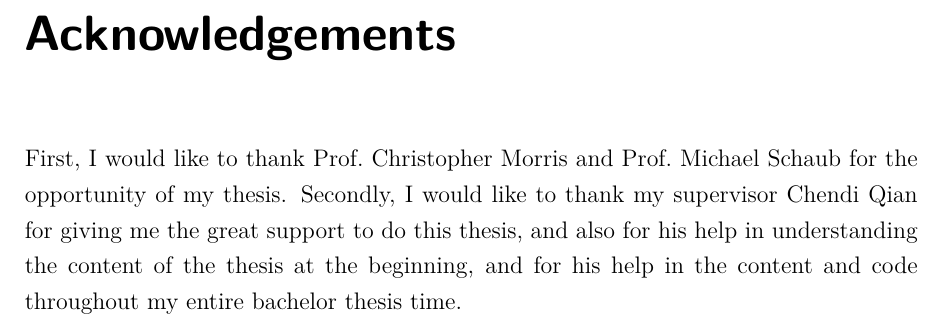
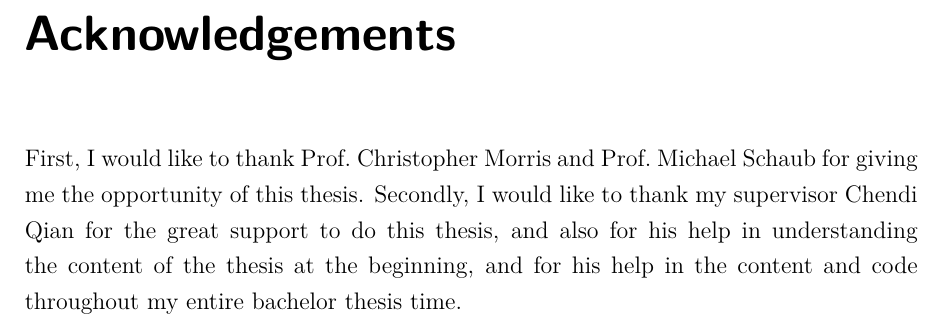
Before and after one commit to wenont/GNN, a LaTeX thesis (paper/thesis.tex): part of page 4 of 43 before the commit and part of page 4 of 42 after it, cut so that both start at the same text. Compiled offline with XeLaTeX.

```diff
--- a/paper/thesis.tex
+++ b/paper/thesis.tex
@@ -39,6 +39,8 @@
 \usepackage{rotating} % 用于旋转表格
 \usepackage{siunitx}
 
+\usepackage{tikz}
+\usepackage{amsmath}
 
 \usepackage[]{scrlayer-scrpage}
 
@@ -106,8 +108,8 @@
 \phantomsection
 \addcontentsline{toc}{chapter}{Acknowledgements}
 \chapter*{Acknowledgements}
-First, I would like to thank Prof.~Christopher Morris and Prof.~Michael Schaub for the opportunity of my thesis.
-Secondly, I would like to thank my supervisor Chendi Qian for giving me the great support to do this thesis, and also for his help in understanding the content of the thesis at the beginning, and for his help in the content and code throughout my entire bachelor thesis time.
+First, I would like to thank Prof.~Christopher Morris and Prof.~Michael Schaub for giving me the opportunity of this thesis.
+Secondly, I would like to thank my supervisor Chendi Qian for the great support to do this thesis, and also for his help in understanding the content of the thesis at the beginning, and for his help in the content and code throughout my entire bachelor thesis time.
 
 
 % -- List of figures
```
